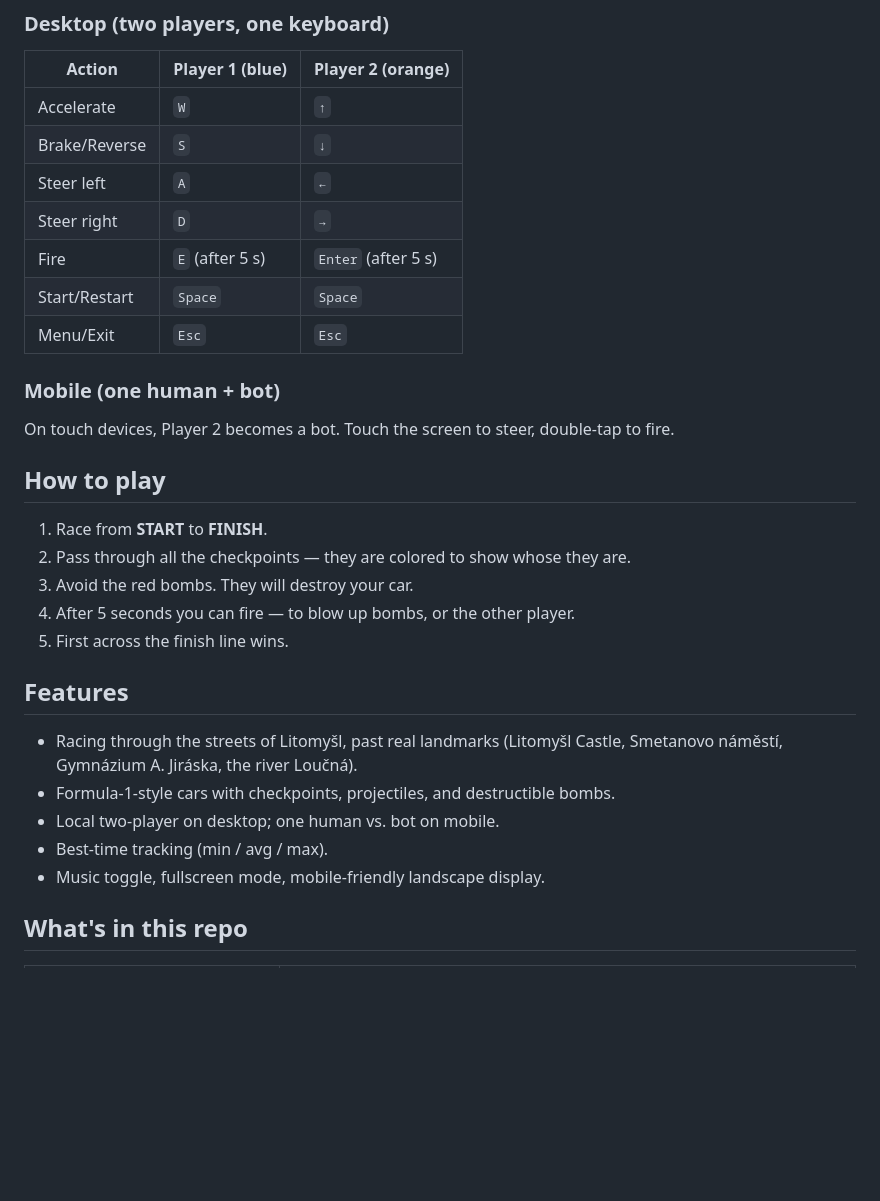
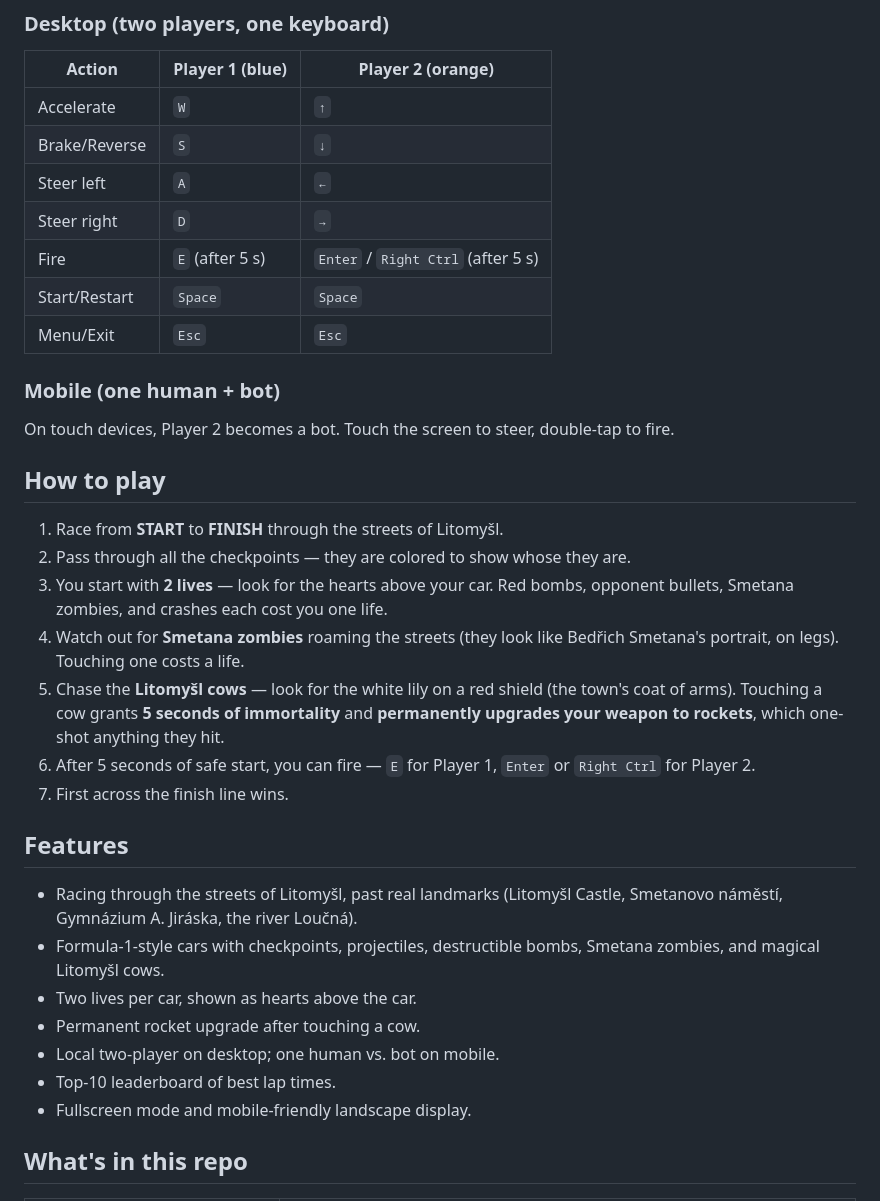
Before and after one commit to tjhavranek/race, a Markdown page: README.md, the part around the change. Drawn GitHub-style; blank space fills up the shorter version.

Commit message:
docs: README — add zombies/cows/lives, fix audit-flagged inaccuracies
Audited the README against the actual game source (racing_game.py inside
the .apk). Three audit-flagged issues fixed and three previously-undocumented
features added.

Fixes:
- "Best-time tracking (min / avg / max)" was incorrect: those load_min/avg/max
  elements in index.html are Pygbag's CPU-load debug widgets, not race-time
  stats. The game actually keeps a top-10 leaderboard of best lap times
  (see _records_cache["times"] in racing_game.py:438, 603).
- "Music toggle" was incorrect: no user-facing toggle exists. Background
  music is started/stopped automatically as the game state changes. The
  disabled "Music ■" button in index.html is Pygbag's debug UI, hidden on
  mobile. Removed the claim.
- Player 2's fire is bound to Enter *and* Right Ctrl; the controls table
  now lists both.

New documented features (per user, verified in source):
- Two lives per car, shown as hearts above the car
  (racing_game.py:1793-1794, 2155-2156). Bombs, opponent bullets, Smetana
  zombies, and crashes each cost one life (racing_game.py:1952).
- Smetana zombies wander the streets — SmetanaZombie class uses the
  smetana.png portrait as the sprite (racing_game.py:2183-2212, 3146-3149).
- Litomyšl cows bearing the town's lily emblem (white fleur-de-lis on red
  shield) give the player 5 seconds of immortality + a permanent rocket
  upgrade, which one-shots anything hit (racing_game.py:2306-2308,
  2422-2443, 1807-1809, 1969-1977).

Game files (index.html, favicon.png, .apk) remain byte-identical.

Co-Authored-By: Claude Opus 4.7 (1M context) <noreply@anthropic.com>

```diff
--- a/README.md
+++ b/README.md
@@ -29,7 +29,7 @@ The graphics are charmingly 1980s. But it runs smoothly and it's fun.
 | Brake/Reverse | `S`               | `↓`                  |
 | Steer left    | `A`               | `←`                  |
 | Steer right   | `D`               | `→`                  |
-| Fire          | `E` (after 5 s)   | `Enter` (after 5 s)  |
+| Fire          | `E` (after 5 s)   | `Enter` / `Right Ctrl` (after 5 s) |
 | Start/Restart | `Space`           | `Space`              |
 | Menu/Exit     | `Esc`             | `Esc`                |
 
@@ -39,19 +39,23 @@ On touch devices, Player 2 becomes a bot. Touch the screen to steer, double-tap
 
 ## How to play
 
-1. Race from **START** to **FINISH**.
+1. Race from **START** to **FINISH** through the streets of Litomyšl.
 2. Pass through all the checkpoints — they are colored to show whose they are.
-3. Avoid the red bombs. They will destroy your car.
-4. After 5 seconds you can fire — to blow up bombs, or the other player.
-5. First across the finish line wins.
+3. You start with **2 lives** — look for the hearts above your car. Red bombs, opponent bullets, Smetana zombies, and crashes each cost you one life.
+4. Watch out for **Smetana zombies** roaming the streets (they look like Bedřich Smetana's portrait, on legs). Touching one costs a life.
+5. Chase the **Litomyšl cows** — look for the white lily on a red shield (the town's coat of arms). Touching a cow grants **5 seconds of immortality** and **permanently upgrades your weapon to rockets**, which one-shot anything they hit.
+6. After 5 seconds of safe start, you can fire — `E` for Player 1, `Enter` or `Right Ctrl` for Player 2.
+7. First across the finish line wins.
 
 ## Features
 
 - Racing through the streets of Litomyšl, past real landmarks (Litomyšl Castle, Smetanovo náměstí, Gymnázium A. Jiráska, the river Loučná).
-- Formula-1-style cars with checkpoints, projectiles, and destructible bombs.
+- Formula-1-style cars with checkpoints, projectiles, destructible bombs, Smetana zombies, and magical Litomyšl cows.
+- Two lives per car, shown as hearts above the car.
+- Permanent rocket upgrade after touching a cow.
 - Local two-player on desktop; one human vs. bot on mobile.
-- Best-time tracking (min / avg / max).
-- Music toggle, fullscreen mode, mobile-friendly landscape display.
+- Top-10 leaderboard of best lap times.
+- Fullscreen mode and mobile-friendly landscape display.
 
 ## What's in this repo
 
```
